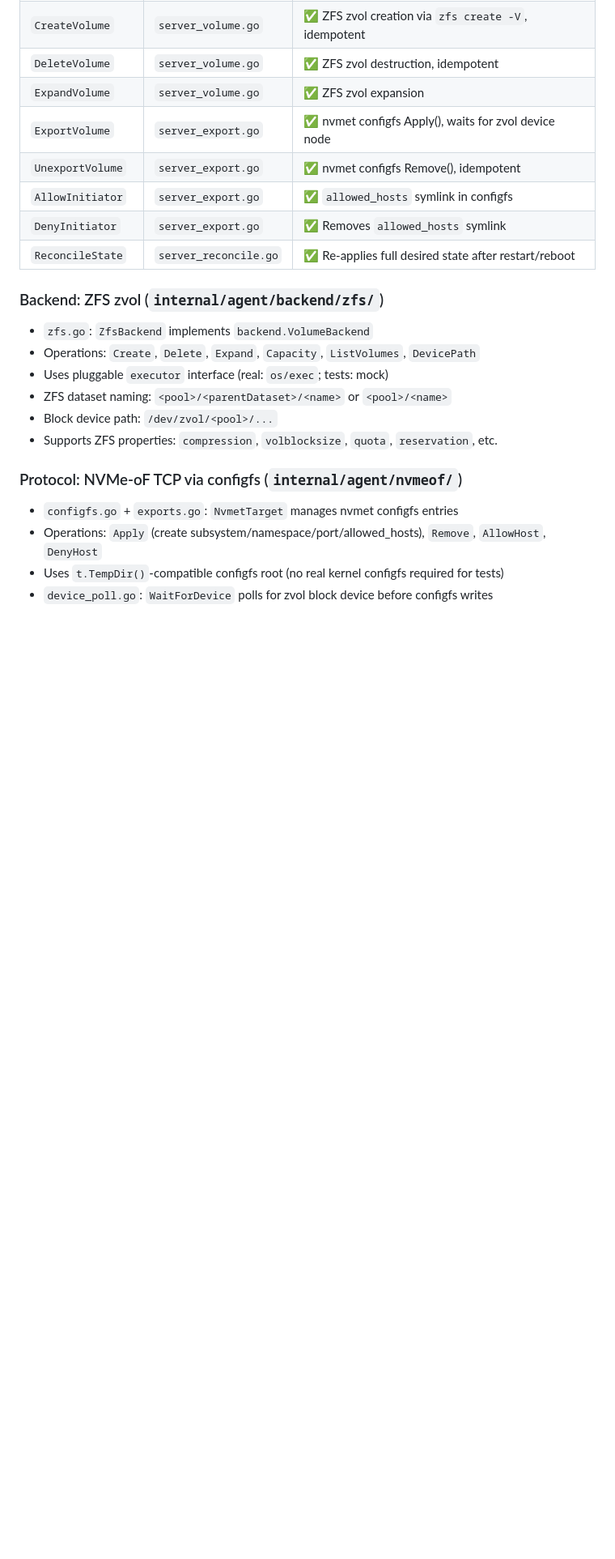
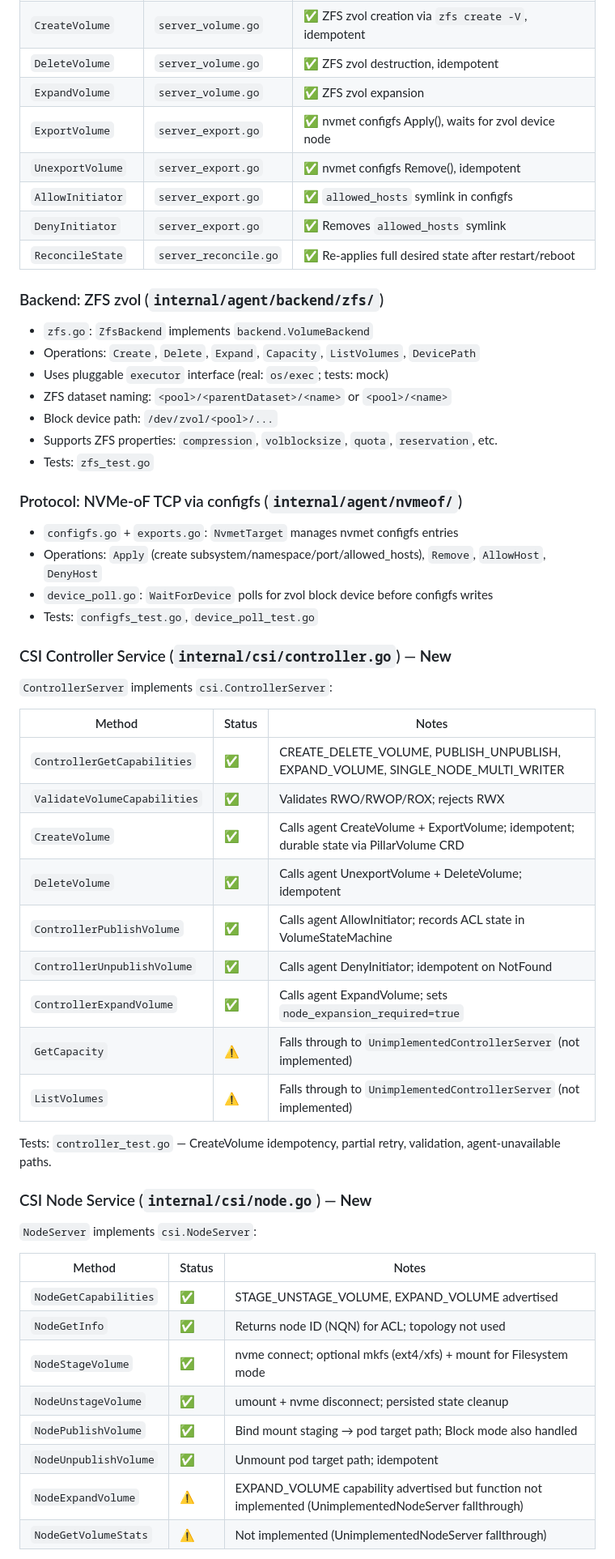
Before and after one commit to isac322/pillar-csi, a Markdown page: docs/prd-audit-phase1.md, the part around one of its changes. Shown at 81% size. Drawn GitHub-style; blank space fills up the shorter version.

```diff
--- a/docs/prd-audit-phase1.md
+++ b/docs/prd-audit-phase1.md
@@ -91,10 +108,45 @@ The gRPC server is fully implemented for all Phase 1 RPCs:
 - ZFS dataset naming: `<pool>/<parentDataset>/<name>` or `<pool>/<name>`
 - Block device path: `/dev/zvol/<pool>/...`
 - Supports ZFS properties: `compression`, `volblocksize`, `quota`, `reservation`, etc.
+- Tests: `zfs_test.go`
 
 ### Protocol: NVMe-oF TCP via configfs (`internal/agent/nvmeof/`)
 
 - `configfs.go` + `exports.go`: `NvmetTarget` manages nvmet configfs entries
 - Operations: `Apply` (create subsystem/namespace/port/allowed_hosts), `Remove`, `AllowHost`, `DenyHost`
-- Uses `t.TempDir()`-compatible configfs root (no real kernel configfs required for tests)
 - `device_poll.go`: `WaitForDevice` polls for zvol block device before configfs writes
+- Tests: `configfs_test.go`, `device_poll_test.go`
+
+### CSI Controller Service (`internal/csi/controller.go`) — **New**
+
+`ControllerServer` implements `csi.ControllerServer`:
+
+| Method | Status | Notes |
+|--------|--------|-------|
+| `ControllerGetCapabilities` | ✅ | CREATE_DELETE_VOLUME, PUBLISH_UNPUBLISH, EXPAND_VOLUME, SINGLE_NODE_MULTI_WRITER |
+| `ValidateVolumeCapabilities` | ✅ | Validates RWO/RWOP/ROX; rejects RWX |
+| `CreateVolume` | ✅ | Calls agent CreateVolume + ExportVolume; idempotent; durable state via PillarVolume CRD |
+| `DeleteVolume` | ✅ | Calls agent UnexportVolume + DeleteVolume; idempotent |
+| `ControllerPublishVolume` | ✅ | Calls agent AllowInitiator; records ACL state in VolumeStateMachine |
+| `ControllerUnpublishVolume` | ✅ | Calls agent DenyInitiator; idempotent on NotFound |
+| `ControllerExpandVolume` | ✅ | Calls agent ExpandVolume; sets `node_expansion_required=true` |
+| `GetCapacity` | ⚠️ | Falls through to `UnimplementedControllerServer` (not implemented) |
+| `ListVolumes` | ⚠️ | Falls through to `UnimplementedControllerServer` (not implemented) |
+
+Tests: `controller_test.go` — CreateVolume idempotency, partial retry, validation, agent-unavailable paths.
+
+### CSI Node Service (`internal/csi/node.go`) — **New**
+
+`NodeServer` implements `csi.NodeServer`:
+
+| Method | Status | Notes |
+|--------|--------|-------|
+| `NodeGetCapabilities` | ✅ | STAGE_UNSTAGE_VOLUME, EXPAND_VOLUME advertised |
+| `NodeGetInfo` | ✅ | Returns node ID (NQN) for ACL; topology not used |
+| `NodeStageVolume` | ✅ | nvme connect; optional mkfs (ext4/xfs) + mount for Filesystem mode |
+| `NodeUnstageVolume` | ✅ | umount + nvme disconnect; persisted state cleanup |
+| `NodePublishVolume` | ✅ | Bind mount staging → pod target path; Block mode also handled |
+| `NodeUnpublishVolume` | ✅ | Unmount pod target path; idempotent |
+| `NodeExpandVolume` | ⚠️ | EXPAND_VOLUME capability advertised but function not implemented (UnimplementedNodeServer fallthrough) |
+| `NodeGetVolumeStats` | ⚠️ | Not implemented (UnimplementedNodeServer fallthrough) |
+
```
Also changed, not shown: other parts of docs/prd-audit-phase1.md (+119 -120 lines).
